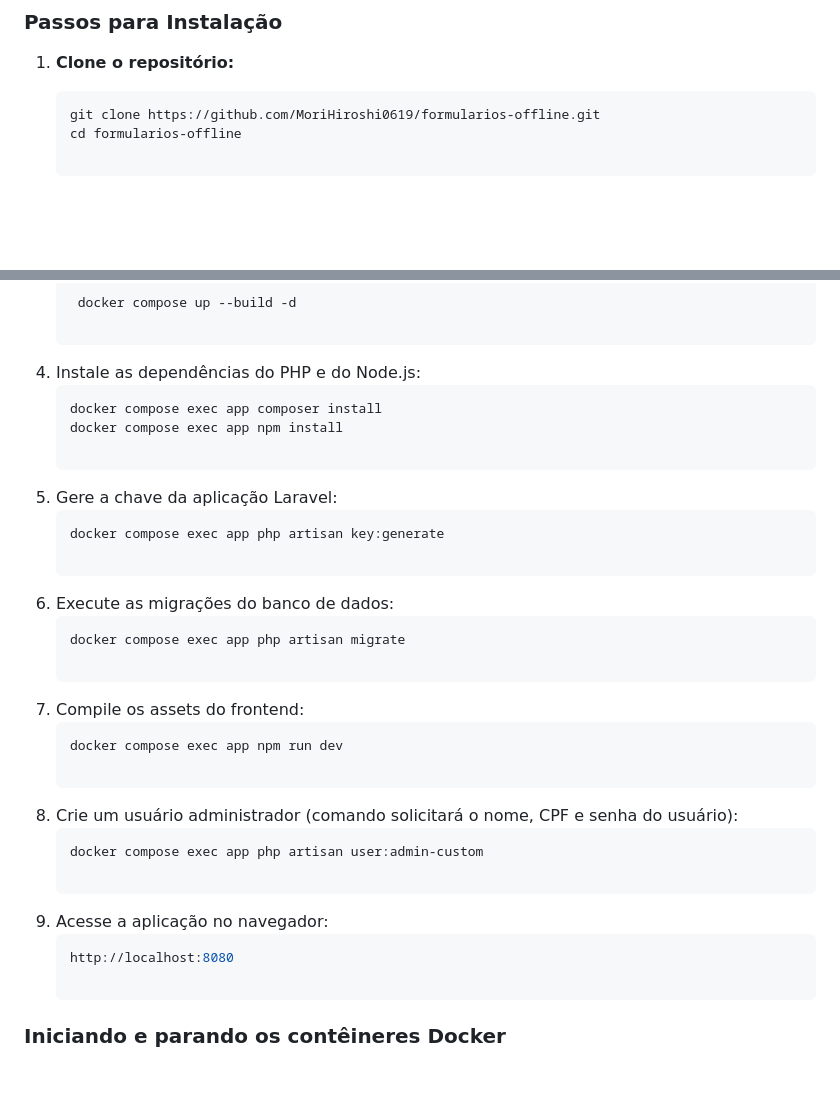
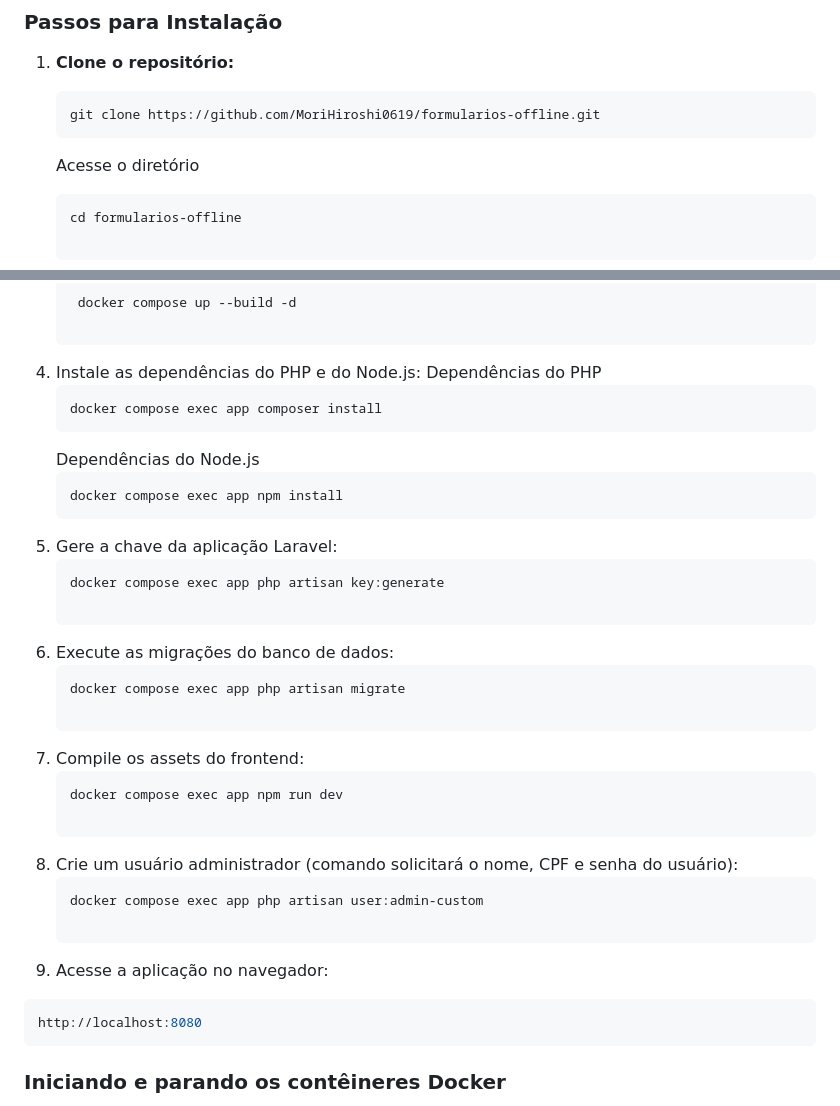
Before and after one commit to MoriHiroshi0619/formularios-offline, a Markdown page: README.md, 2 parts joined by grey strips. GitHub-like rendering; blank space fills up the shorter version.

````diff
--- a/README.md
+++ b/README.md
@@ -35,6 +35,9 @@ Siga os passos abaixo para instalar o projeto localmente usando Docker:
 
    ```bash
    git clone https://github.com/MoriHiroshi0619/formularios-offline.git
+   ```
+   Acesse o diretório
+   ```bash
    cd formularios-offline
 
 > **Nota:** Certifique-se que os comandos executados a partir daqui, sejam executados a partir do root do projeto laravel
@@ -48,29 +51,34 @@ Siga os passos abaixo para instalar o projeto localmente usando Docker:
     docker compose up --build -d
 
 4. Instale as dependências do PHP e do Node.js:
+   Dependências do PHP
    ```bash
    docker compose exec app composer install
+   ```
+   Dependências do Node.js
+   ```
    docker compose exec app npm install
-
-5. Gere a chave da aplicação Laravel:
+   ```
+6. Gere a chave da aplicação Laravel:
    ```bash
    docker compose exec app php artisan key:generate
 
-6. Execute as migrações do banco de dados:
+7. Execute as migrações do banco de dados:
    ```bash
    docker compose exec app php artisan migrate
 
-7. Compile os assets do frontend:
+8. Compile os assets do frontend:
    ```bash
    docker compose exec app npm run dev
 
-8. Crie um usuário administrador (comando solicitará o nome, CPF e senha do usuário):
+9. Crie um usuário administrador (comando solicitará o nome, CPF e senha do usuário):
    ```bash
    docker compose exec app php artisan user:admin-custom
 
-9. Acesse a aplicação no navegador:
+10. Acesse a aplicação no navegador:
    ```bash
    http://localhost:8080
+   ```
 
 ### Iniciando e parando os contêineres Docker
 Sempre que for utilizar a aplicação, será necessario executar os seguintes comandos no terminal no diretório do projeto.
````
